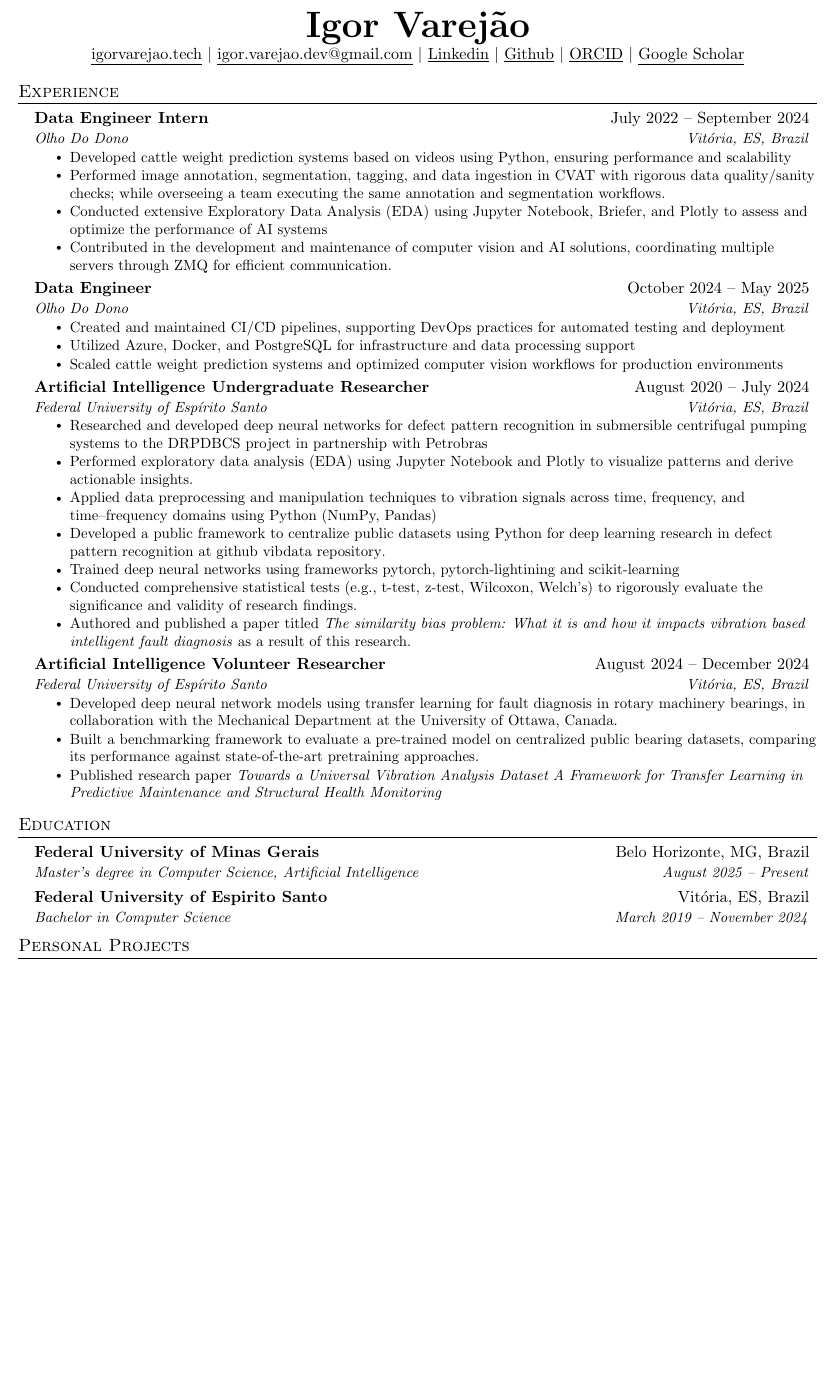
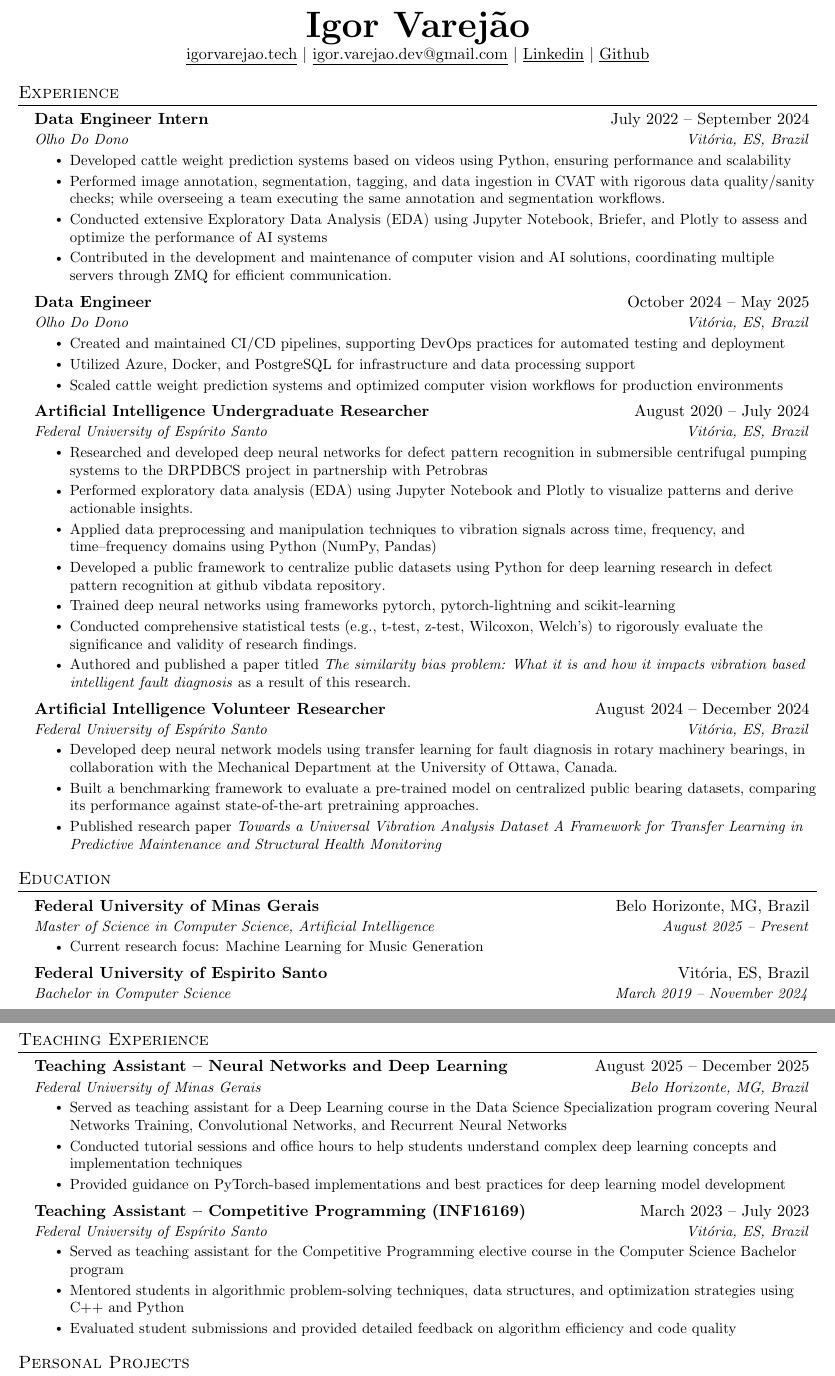
Before and after one commit to ivarejao/resume, a LaTeX document (main.tex): part of the page before the commit and two parts of pages 1 and 2 of 2 after it, the two joined at a grey line, cut so that both start at the same text, the shorter picture padded with empty space. Compiled offline with pdfLaTeX.

Commit message:
dev: add research field in Masters

```diff
--- a/main.tex
+++ b/main.tex
@@ -13,9 +13,7 @@
   \href{https://igorvarejao.tech}{\underline{igorvarejao.tech}} $|$
   \href{mailto:igor.varejao.dev@gmail.com}{\underline{igor.varejao.dev@gmail.com}} $|$
   \href{https://www.linkedin.com/in/igor-varejao}{\underline{Linkedin}} $|$
-  \href{https://github.com/ivarejao}{\underline{Github}} $|$
-  \href{https://orcid.org/0009-0002-3228-7141}{\underline{ORCID}} $|$
-  \href{https://scholar.google.com/citations?user=06wjU3UAAAAJ}{\underline{Google Scholar}}
+  \href{https://github.com/ivarejao}{\underline{Github}}
 \end{center}
 
 %-----------EXPERIENCE-----------
@@ -50,7 +48,7 @@
     \resumeItem{Performed exploratory data analysis (EDA) using Jupyter Notebook and Plotly to visualize patterns and derive actionable insights.}
     \resumeItem{Applied data preprocessing and manipulation techniques to vibration signals across time, frequency, and time–frequency domains using Python (NumPy, Pandas)}
     \resumeItem{Developed a public framework to centralize public datasets using Python for deep learning research in defect pattern recognition at \href{https://github.com/ivarejao/vibdata.git}{github vibdata repository}.}
-    \resumeItem{Trained deep neural networks using frameworks pytorch, pytorch-lightining and scikit-learning}
+    \resumeItem{Trained deep neural networks using frameworks pytorch, pytorch-lightning and scikit-learning}
     \resumeItem{Conducted comprehensive statistical tests (e.g., t-test, z-test, Wilcoxon, Welch's) to rigorously evaluate the significance and validity of research findings.}
     \resumeItem{Authored and published a paper titled \href{https://doi.org/10.1016/j.ymssp.2025.112822}{\textit{The similarity bias problem: What it is and how it impacts vibration based intelligent fault diagnosis}} as a result of this research.}
 
@@ -75,14 +73,39 @@
   \resumeSubHeadingListStart
     \resumeSubheading
       {Federal University of Minas Gerais}{Belo Horizonte, MG, Brazil}
-      {Master's degree in Computer Science, Artificial Intelligence}{August 2025 -- Present}
+      {Master of Science in Computer Science, Artificial Intelligence}{August 2025 -- Present}
+      \resumeItemListStart
+        \resumeItem{Current research focus: Machine Learning for Music Generation}
+      \resumeItemListEnd
     \resumeSubheading
       {Federal University of Espirito Santo}{Vitória, ES, Brazil}
       {Bachelor in Computer Science}{March 2019 -- November 2024}
   \resumeSubHeadingListEnd
 
 
+%-----------TEACHING EXPERIENCE-----------
+\section{Teaching Experience}
+\resumeSubHeadingListStart
 
+\resumeSubheading
+  {Teaching Assistant -- Neural Networks and Deep Learning}{August 2025 -- December 2025}
+  {Federal University of Minas Gerais}{Belo Horizonte, MG, Brazil}
+  \resumeItemListStart
+    \resumeItem{Served as teaching assistant for a Deep Learning course in the Data Science Specialization program covering Neural Networks Training, Convolutional Networks, and Recurrent Neural Networks}
+    \resumeItem{Conducted tutorial sessions and office hours to help students understand complex deep learning concepts and implementation techniques}
+    \resumeItem{Provided guidance on PyTorch-based implementations and best practices for deep learning model development}
+  \resumeItemListEnd
+
+\resumeSubheading
+  {Teaching Assistant -- Competitive Programming (INF16169)}{March 2023 -- July 2023}
+  {Federal University of Espírito Santo}{Vitória, ES, Brazil}
+  \resumeItemListStart
+    \resumeItem{Served as teaching assistant for the Competitive Programming elective course in the Computer Science Bachelor program}
+    \resumeItem{Mentored students in algorithmic problem-solving techniques, data structures, and optimization strategies using C++ and Python}
+    \resumeItem{Evaluated student submissions and provided detailed feedback on algorithm efficiency and code quality}
+  \resumeItemListEnd
+
+\resumeSubHeadingListEnd
 
 
 %-----------PROJECTS-----------
```
